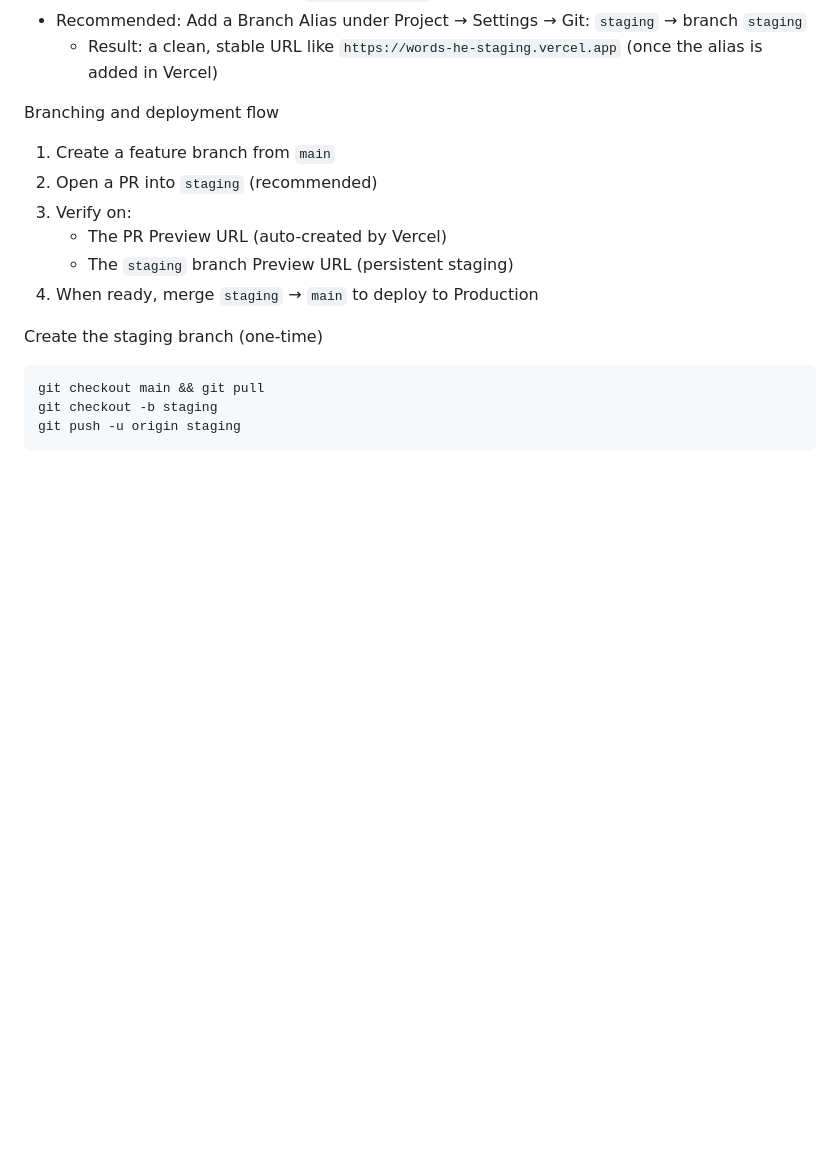
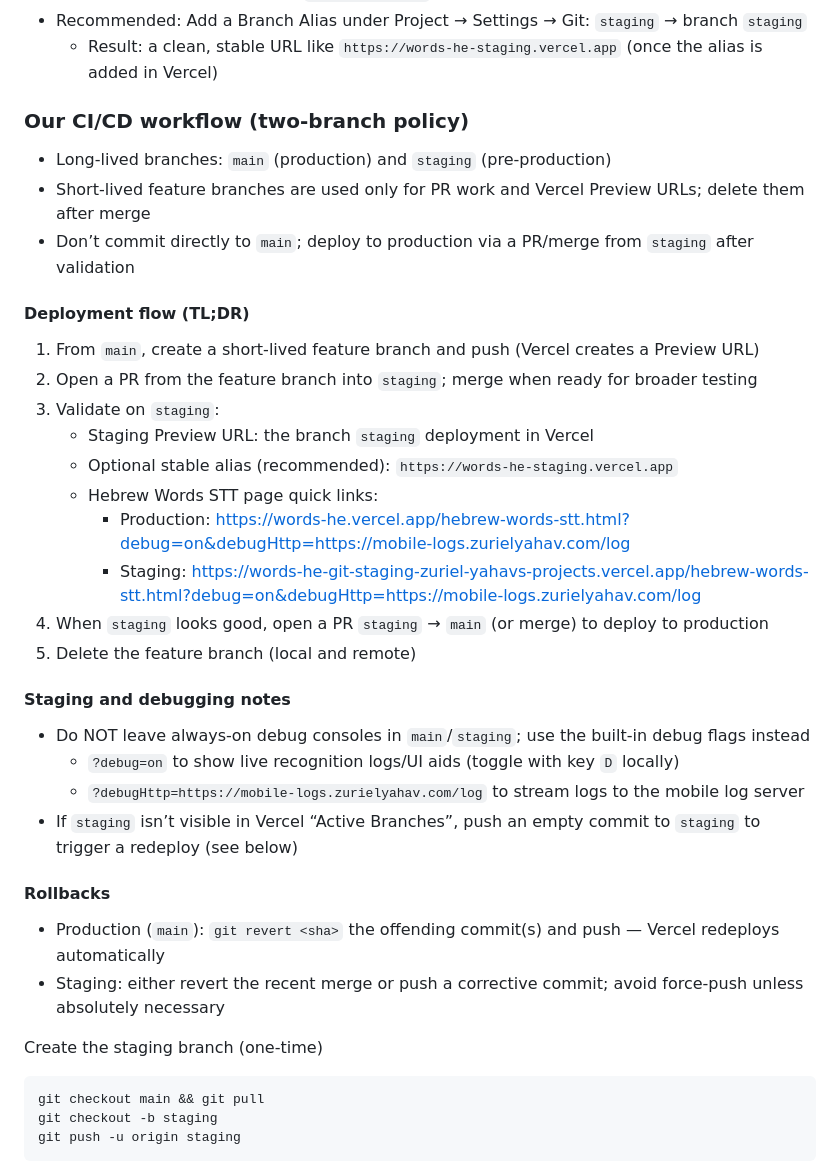
Before and after one commit to zyahav/words-he, a Markdown page: README.md, the part around the change. GitHub-like rendering; blank space fills up the shorter version.

Commit message:
docs(README): document two-branch CI/CD workflow on Vercel (main=prod, staging=preprod), debugging flags, and rollout steps

````diff
--- a/README.md
+++ b/README.md
@@ -112,13 +112,34 @@ Vercel Project settings
 - Recommended: Add a Branch Alias under Project → Settings → Git: `staging` → branch `staging`
   - Result: a clean, stable URL like `https://words-he-staging.vercel.app` (once the alias is added in Vercel)
 
-Branching and deployment flow
-1) Create a feature branch from `main`
-2) Open a PR into `staging` (recommended)
-3) Verify on:
-   - The PR Preview URL (auto-created by Vercel)
-   - The `staging` branch Preview URL (persistent staging)
-4) When ready, merge `staging` → `main` to deploy to Production
+
+### Our CI/CD workflow (two-branch policy)
+- Long‑lived branches: `main` (production) and `staging` (pre‑production)
+- Short‑lived feature branches are used only for PR work and Vercel Preview URLs; delete them after merge
+- Don’t commit directly to `main`; deploy to production via a PR/merge from `staging` after validation
+
+#### Deployment flow (TL;DR)
+1. From `main`, create a short‑lived feature branch and push (Vercel creates a Preview URL)
+2. Open a PR from the feature branch into `staging`; merge when ready for broader testing
+3. Validate on `staging`:
+   - Staging Preview URL: the branch `staging` deployment in Vercel
+   - Optional stable alias (recommended): `https://words-he-staging.vercel.app`
+   - Hebrew Words STT page quick links:
+     - Production: https://words-he.vercel.app/hebrew-words-stt.html?debug=on&debugHttp=https://mobile-logs.zurielyahav.com/log
+     - Staging: https://words-he-git-staging-zuriel-yahavs-projects.vercel.app/hebrew-words-stt.html?debug=on&debugHttp=https://mobile-logs.zurielyahav.com/log
+4. When `staging` looks good, open a PR `staging` → `main` (or merge) to deploy to production
+5. Delete the feature branch (local and remote)
+
+#### Staging and debugging notes
+- Do NOT leave always‑on debug consoles in `main`/`staging`; use the built‑in debug flags instead
+  - `?debug=on` to show live recognition logs/UI aids (toggle with key `D` locally)
+  - `?debugHttp=https://mobile-logs.zurielyahav.com/log` to stream logs to the mobile log server
+- If `staging` isn’t visible in Vercel “Active Branches”, push an empty commit to `staging` to trigger a redeploy (see below)
+
+#### Rollbacks
+- Production (`main`): `git revert <sha>` the offending commit(s) and push — Vercel redeploys automatically
+- Staging: either revert the recent merge or push a corrective commit; avoid force‑push unless absolutely necessary
+
 
 Create the staging branch (one-time)
 ```bash
````
